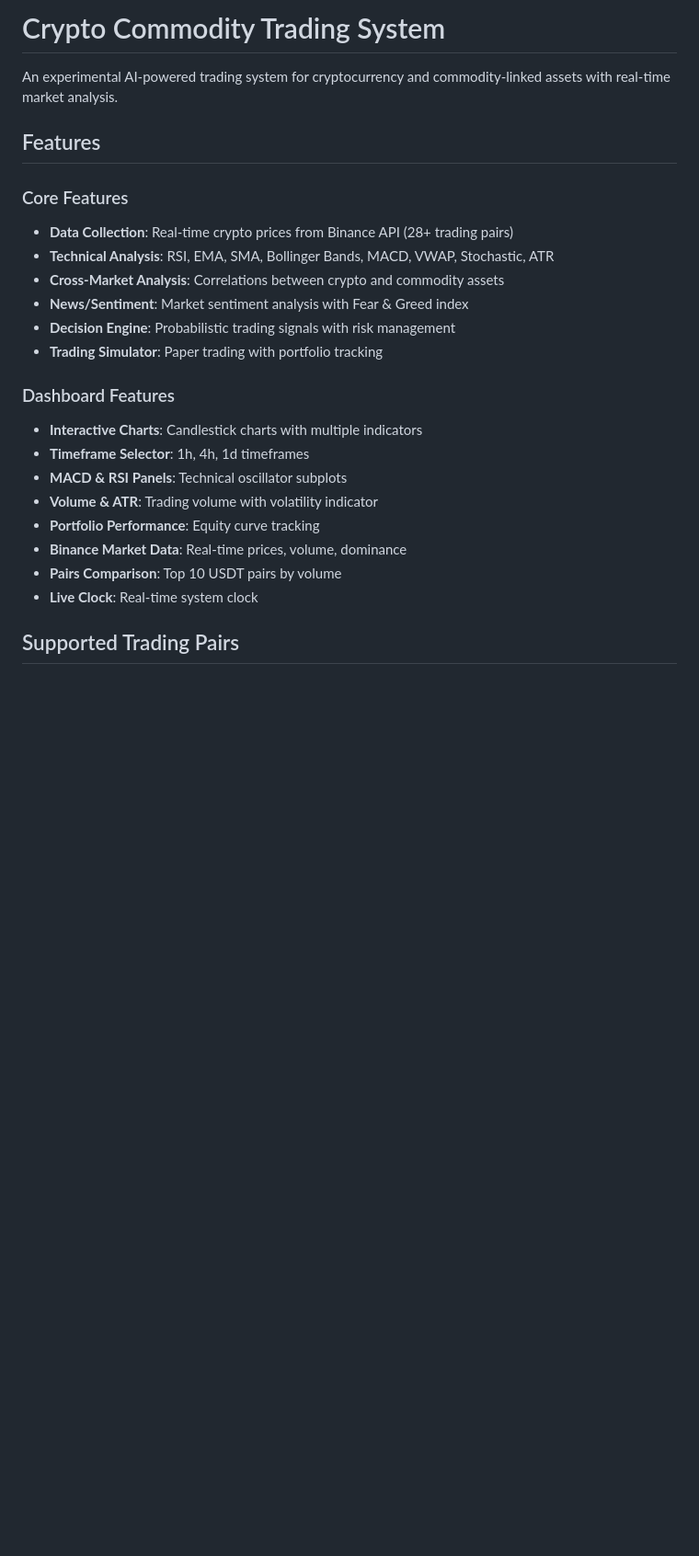
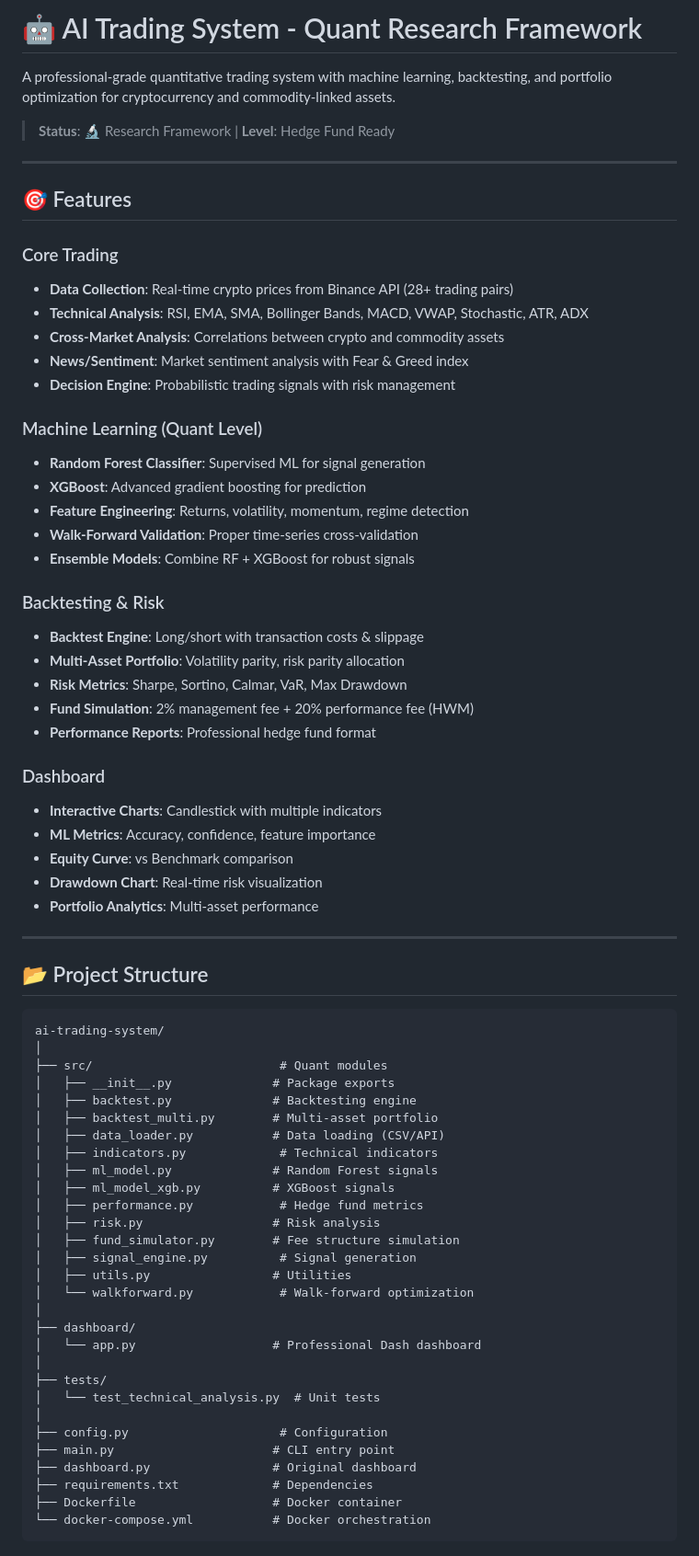
Before and after one commit to ballales1984-wq/ai-trading-system, a Markdown page: README.md, the part around one of its changes. Shown at 92% size. GitHub-like rendering; blank space fills up the shorter version.

Commit message:
Updated README with Quant features

````diff
--- a/README.md
+++ b/README.md
@@ -1,25 +1,74 @@
-# Crypto Commodity Trading System
+# 🤖 AI Trading System - Quant Research Framework
 
-An experimental AI-powered trading system for cryptocurrency and commodity-linked assets with real-time market analysis.
+A professional-grade quantitative trading system with machine learning, backtesting, and portfolio optimization for cryptocurrency and commodity-linked assets.
 
-## Features
+> **Status**: 🔬 Research Framework | **Level**: Hedge Fund Ready
 
-### Core Features
+---
+
+## 🎯 Features
+
+### Core Trading
 - **Data Collection**: Real-time crypto prices from Binance API (28+ trading pairs)
-- **Technical Analysis**: RSI, EMA, SMA, Bollinger Bands, MACD, VWAP, Stochastic, ATR
+- **Technical Analysis**: RSI, EMA, SMA, Bollinger Bands, MACD, VWAP, Stochastic, ATR, ADX
 - **Cross-Market Analysis**: Correlations between crypto and commodity assets
 - **News/Sentiment**: Market sentiment analysis with Fear & Greed index
 - **Decision Engine**: Probabilistic trading signals with risk management
-- **Trading Simulator**: Paper trading with portfolio tracking
 
-### Dashboard Features
-- **Interactive Charts**: Candlestick charts with multiple indicators
-- **Timeframe Selector**: 1h, 4h, 1d timeframes
-- **MACD & RSI Panels**: Technical oscillator subplots
-- **Volume & ATR**: Trading volume with volatility indicator
-- **Portfolio Performance**: Equity curve tracking
-- **Binance Market Data**: Real-time prices, volume, dominance
-- **Pairs Comparison**: Top 10 USDT pairs by volume
-- **Live Clock**: Real-time system clock
+### Machine Learning (Quant Level)
+- **Random Forest Classifier**: Supervised ML for signal generation
+- **XGBoost**: Advanced gradient boosting for prediction
+- **Feature Engineering**: Returns, volatility, momentum, regime detection
+- **Walk-Forward Validation**: Proper time-series cross-validation
+- **Ensemble Models**: Combine RF + XGBoost for robust signals
 
-## Supported Trading Pairs
+### Backtesting & Risk
+- **Backtest Engine**: Long/short with transaction costs & slippage
+- **Multi-Asset Portfolio**: Volatility parity, risk parity allocation
+- **Risk Metrics**: Sharpe, Sortino, Calmar, VaR, Max Drawdown
+- **Fund Simulation**: 2% management fee + 20% performance fee (HWM)
+- **Performance Reports**: Professional hedge fund format
+
+### Dashboard
+- **Interactive Charts**: Candlestick with multiple indicators
+- **ML Metrics**: Accuracy, confidence, feature importance
+- **Equity Curve**: vs Benchmark comparison
+- **Drawdown Chart**: Real-time risk visualization
+- **Portfolio Analytics**: Multi-asset performance
+
+---
+
+## 📂 Project Structure
+
+```
+ai-trading-system/
+│
+├── src/                          # Quant modules
+│   ├── __init__.py              # Package exports
+│   ├── backtest.py              # Backtesting engine
+│   ├── backtest_multi.py        # Multi-asset portfolio
+│   ├── data_loader.py           # Data loading (CSV/API)
+│   ├── indicators.py             # Technical indicators
+│   ├── ml_model.py              # Random Forest signals
+│   ├── ml_model_xgb.py          # XGBoost signals
+│   ├── performance.py            # Hedge fund metrics
+│   ├── risk.py                  # Risk analysis
+│   ├── fund_simulator.py        # Fee structure simulation
+│   ├── signal_engine.py          # Signal generation
+│   ├── utils.py                 # Utilities
+│   └── walkforward.py            # Walk-forward optimization
+│
+├── dashboard/
+│   └── app.py                   # Professional Dash dashboard
+│
+├── tests/
+│   └── test_technical_analysis.py  # Unit tests
+│
+├── config.py                     # Configuration
+├── main.py                      # CLI entry point
+├── dashboard.py                 # Original dashboard
+├── requirements.txt             # Dependencies
+├── Dockerfile                   # Docker container
+└── docker-compose.yml           # Docker orchestration
+```
+
````
Also changed, not shown: other parts of README.md (+133 -72 lines).
